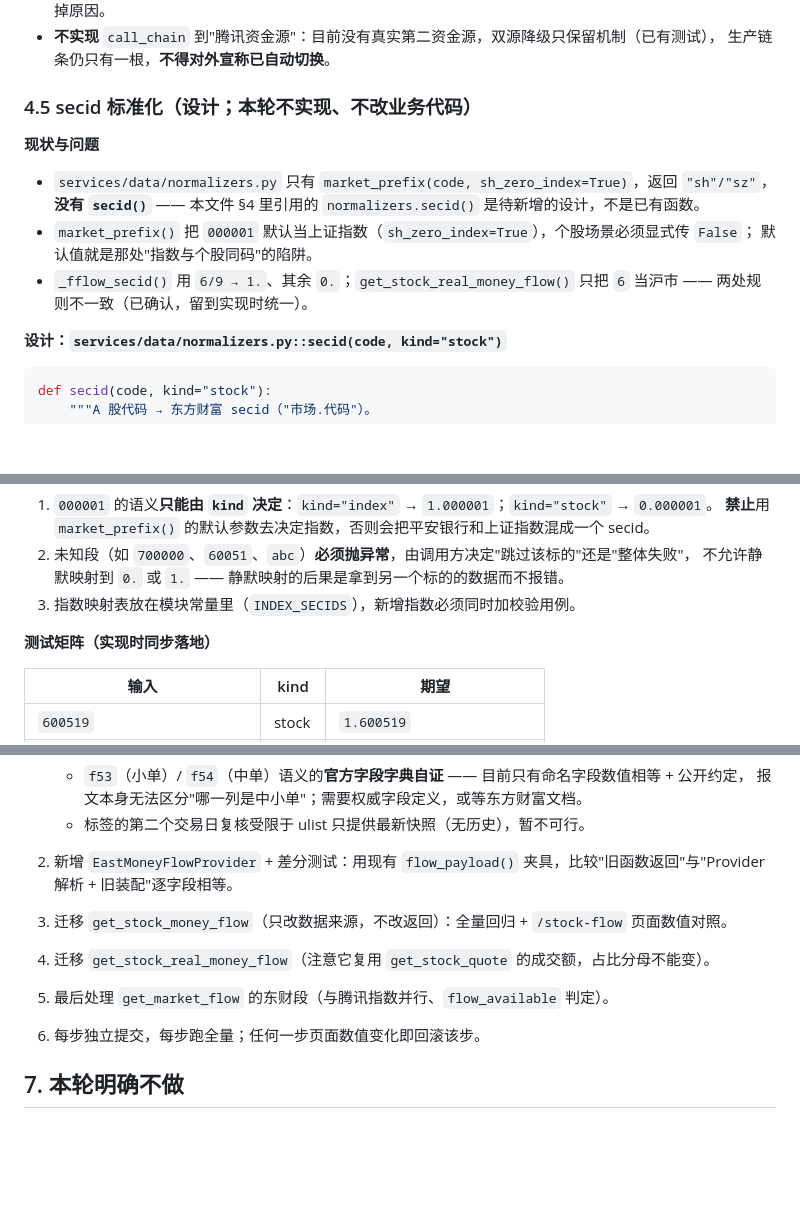
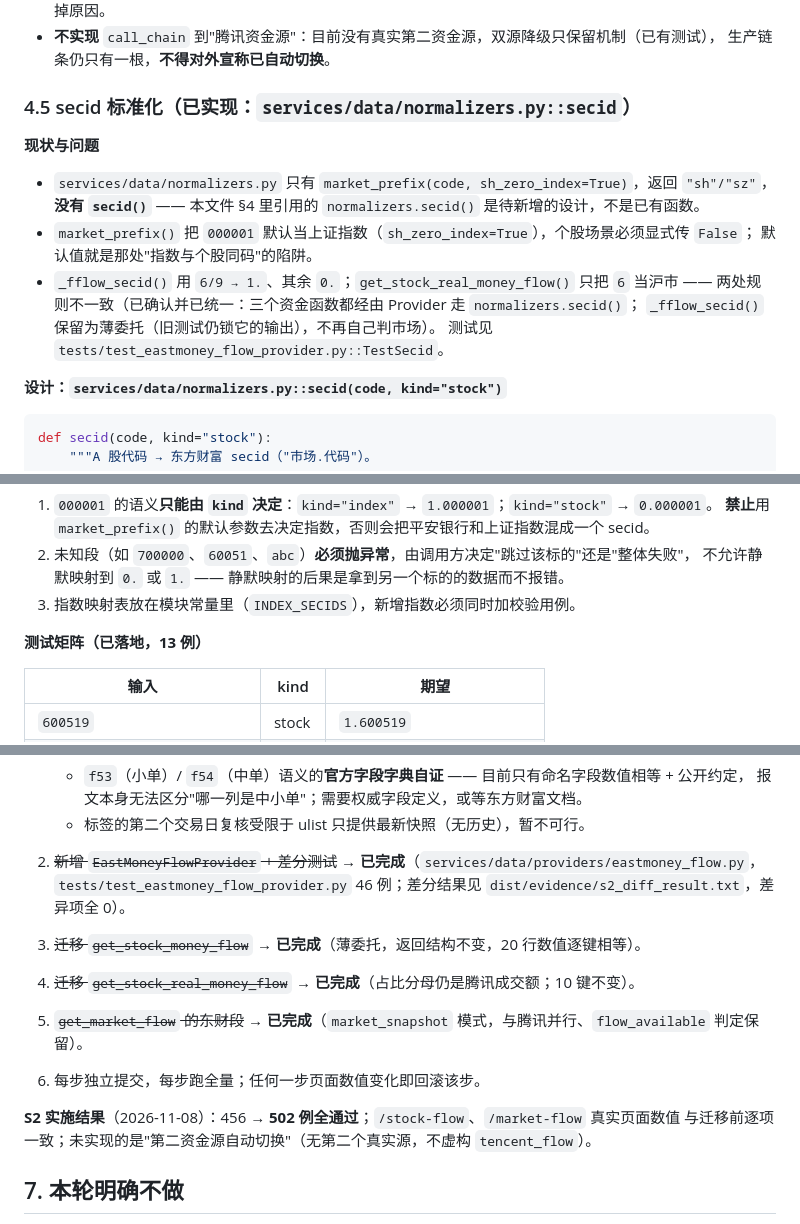
Before and after one commit to z8-ui/stock-tracker, a Markdown page: docs/V2.1_S2_EASTMONEY_FLOW_DESIGN.md, 3 parts joined by grey strips. Rendered like a GitHub page; blank space fills up the shorter version.

Commit message:
docs(s2): mark secid + provider migration as implemented
- S2 设计稿 §4.5：secid 由设计改为已实现（含 _fflow_secid 保留为薄委托的原因）
- §6 迁移顺序四条全部打勾，补 S2 实施结果（456 → 502、页面数值一致）
- S1 架构稿补注：S2 后 data_service.py 为 1,364 行（防文档与代码漂移）

```diff
--- a/docs/V2.1_S2_EASTMONEY_FLOW_DESIGN.md
+++ b/docs/V2.1_S2_EASTMONEY_FLOW_DESIGN.md
@@ -169,7 +169,7 @@ class EastMoneyFlowProvider(Provider):
 - **不实现** `call_chain` 到"腾讯资金源"：目前没有真实第二资金源，双源降级只保留机制（已有测试），
   生产链条仍只有一根，**不得对外宣称已自动切换**。
 
-### 4.5 secid 标准化（设计；本轮不实现、不改业务代码）
+### 4.5 secid 标准化（**已实现**：`services/data/normalizers.py::secid`）
 
 **现状与问题**
 
@@ -178,7 +178,9 @@ class EastMoneyFlowProvider(Provider):
 - `market_prefix()` 把 `000001` 默认当上证指数（`sh_zero_index=True`），个股场景必须显式传 `False`；
   默认值就是那处"指数与个股同码"的陷阱。
 - `_fflow_secid()` 用 `6/9 → 1.`、其余 `0.`；`get_stock_real_money_flow()` 只把 `6` 当沪市 ——
-  两处规则不一致（已确认，留到实现时统一）。
+  两处规则不一致（已确认并已统一：三个资金函数都经由 Provider 走 `normalizers.secid()`；
+  `_fflow_secid()` 保留为薄委托（旧测试仍锁它的输出），不再自己判市场）。
+  测试见 `tests/test_eastmoney_flow_provider.py::TestSecid`。
 
 **设计：`services/data/normalizers.py::secid(code, kind="stock")`**
 
@@ -214,7 +216,7 @@ def secid(code, kind="stock"):
    不允许静默映射到 `0.` 或 `1.` —— 静默映射的后果是拿到另一个标的的数据而不报错。
 3. 指数映射表放在模块常量里（`INDEX_SECIDS`），新增指数必须同时加校验用例。
 
-**测试矩阵（实现时同步落地）**
+**测试矩阵（已落地，13 例）**
 
 | 输入 | kind | 期望 |
 |---|---|---|
@@ -311,11 +313,15 @@ GET https://push2.eastmoney.com/api/qt/ulist.np/get
    - `f53`（小单）/ `f54`（中单）语义的**官方字段字典自证** —— 目前只有命名字段数值相等 + 公开约定，
      报文本身无法区分"哪一列是中小单"；需要权威字段定义，或等东方财富文档。
    - 标签的第二个交易日复核受限于 ulist 只提供最新快照（无历史），暂不可行。
-2. 新增 `EastMoneyFlowProvider` + 差分测试：用现有 `flow_payload()` 夹具，比较"旧函数返回"与"Provider 解析 + 旧装配"逐字段相等。
-3. 迁移 `get_stock_money_flow`（只改数据来源，不改返回）：全量回归 + `/stock-flow` 页面数值对照。
-4. 迁移 `get_stock_real_money_flow`（注意它复用 `get_stock_quote` 的成交额，占比分母不能变）。
-5. 最后处理 `get_market_flow` 的东财段（与腾讯指数并行、`flow_available` 判定）。
+2. ~~新增 `EastMoneyFlowProvider` + 差分测试~~ → **已完成**（`services/data/providers/eastmoney_flow.py`，
+   `tests/test_eastmoney_flow_provider.py` 46 例；差分结果见 `dist/evidence/s2_diff_result.txt`，差异项全 0）。
+3. ~~迁移 `get_stock_money_flow`~~ → **已完成**（薄委托，返回结构不变，20 行数值逐键相等）。
+4. ~~迁移 `get_stock_real_money_flow`~~ → **已完成**（占比分母仍是腾讯成交额；10 键不变）。
+5. ~~`get_market_flow` 的东财段~~ → **已完成**（`market_snapshot` 模式，与腾讯并行、`flow_available` 判定保留）。
 6. 每步独立提交，每步跑全量；任何一步页面数值变化即回滚该步。
+
+**S2 实施结果**（2026-11-08）：456 → **502 例全通过**；`/stock-flow`、`/market-flow` 真实页面数值
+与迁移前逐项一致；未实现的是"第二资金源自动切换"（无第二个真实源，不虚构 `tencent_flow`）。
 
 ## 7. 本轮明确不做
 
```
Also changed, not shown: docs/V2.1_S1_ARCHITECTURE.md (+1 -1 lines).
